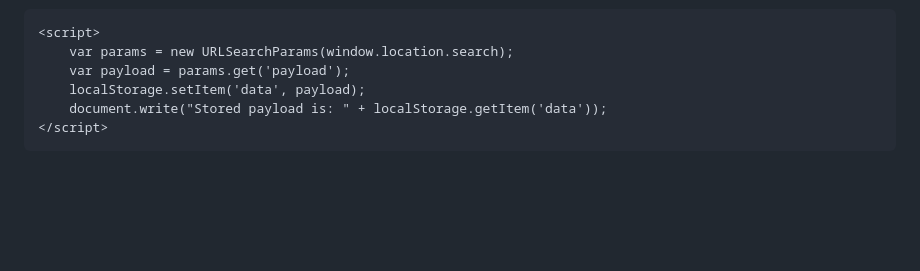
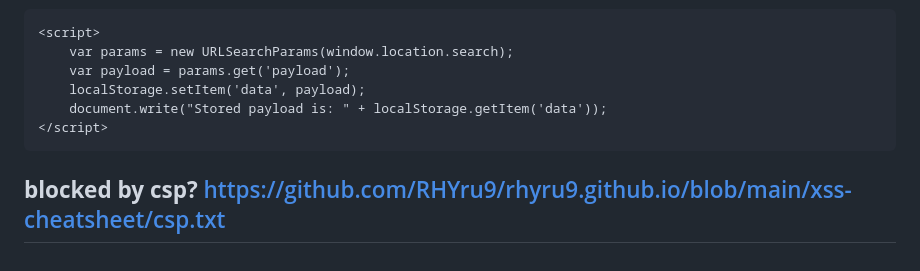
Before and after one commit to RHYru9/rhyru9.github.io, a Markdown page: xss-cheatsheet/xss.md, the part around the change. GitHub-like rendering; blank space fills up the shorter version.

````diff
--- a/xss-cheatsheet/xss.md
+++ b/xss-cheatsheet/xss.md
@@ -175,4 +175,6 @@ https://victim.com/?payload="><script>alert(1)</script>
 </script>
 ```
 
+**blocked by csp?**
+[https://github.com/RHYru9/rhyru9.github.io/blob/main/xss-cheatsheet/csp.txt](https://github.com/RHYru9/rhyru9.github.io/blob/main/xss-cheatsheet/csp.txt)
 ---
````
